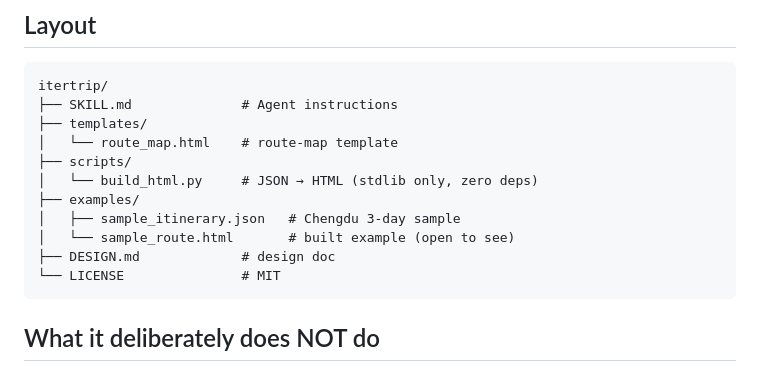
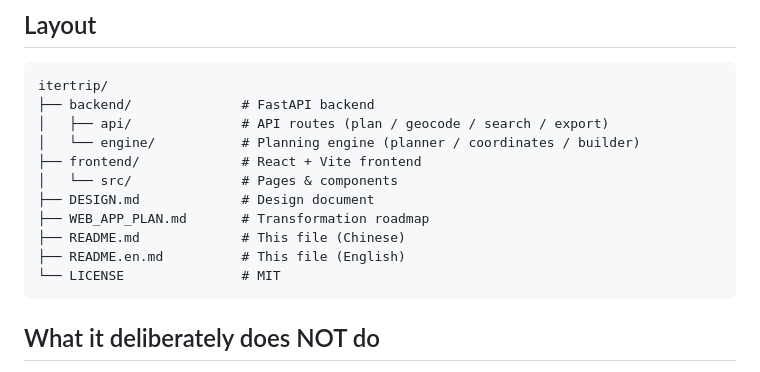
Before and after one commit to Dragonzhi/itertrip, a Markdown page: README.en.md, the part around one of its changes. Rendered like a GitHub page.

````diff
--- a/README.en.md
+++ b/README.en.md
@@ -62,15 +56,15 @@ Zoom is clamped to **3–18**: AMap public tiles start at z3, and below that the
 
 ```
 itertrip/
-├── SKILL.md              # Agent instructions
-├── templates/
-│   └── route_map.html    # route-map template
-├── scripts/
-│   └── build_html.py     # JSON → HTML (stdlib only, zero deps)
-├── examples/
-│   ├── sample_itinerary.json   # Chengdu 3-day sample
-│   └── sample_route.html       # built example (open to see)
-├── DESIGN.md             # design doc
+├── backend/              # FastAPI backend
+│   ├── api/              # API routes (plan / geocode / search / export)
+│   └── engine/           # Planning engine (planner / coordinates / builder)
+├── frontend/             # React + Vite frontend
+│   └── src/              # Pages & components
+├── DESIGN.md             # Design document
+├── WEB_APP_PLAN.md       # Transformation roadmap
+├── README.md             # This file (Chinese)
+├── README.en.md          # This file (English)
 └── LICENSE               # MIT
 ```
 
````
Also changed, not shown: other parts of README.en.md (+25 -31 lines), DESIGN.md (+161 -100 lines), README.md (+33 -40 lines).
